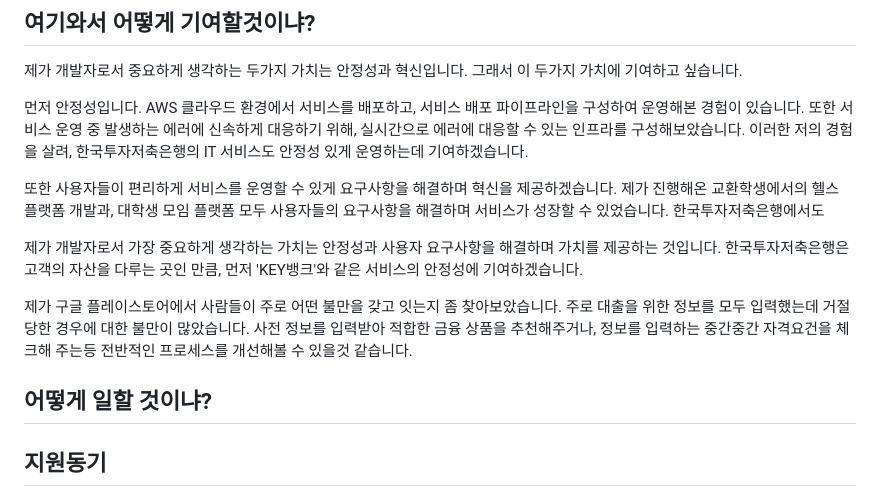
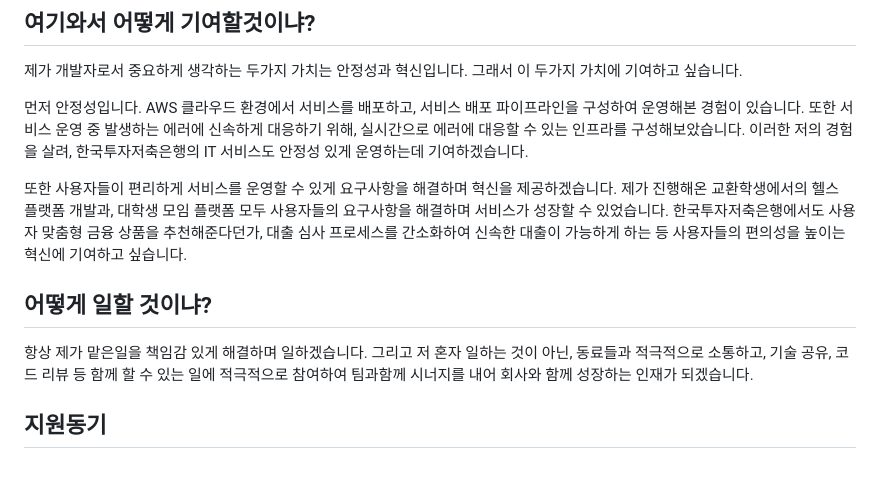
Before and after one commit to beming-dev/beming-dev.github.io, a Markdown page: src/blog/한국투자 저축은행.md, the part around the change. Drawn GitHub-style; blank space fills up the shorter version.

Commit message:
vault backup: 2025-09-30 14:08:44

```diff
--- a/src/blog/한국투자 저축은행.md
+++ b/src/blog/한국투자 저축은행.md
@@ -265,13 +265,12 @@ Key뱅크 앱은 전반적으로, 불필요한 기능 없이 깔끔하고 사용
 
 먼저 안정성입니다. AWS 클라우드 환경에서 서비스를 배포하고, 서비스 배포 파이프라인을 구성하여 운영해본 경험이 있습니다. 또한 서비스 운영 중 발생하는 에러에 신속하게 대응하기 위해, 실시간으로 에러에 대응할 수 있는 인프라를 구성해보았습니다. 이러한 저의 경험을 살려, 한국투자저축은행의 IT 서비스도 안정성 있게 운영하는데 기여하겠습니다.
 
-또한 사용자들이 편리하게 서비스를 운영할 수 있게 요구사항을 해결하며 혁신을 제공하겠습니다. 제가 진행해온 교환학생에서의 헬스 플랫폼 개발과, 대학생 모임 플랫폼 모두 사용자들의 요구사항을 해결하며 서비스가 성장할 수 있었습니다. 한국투자저축은행에서도
+또한 사용자들이 편리하게 서비스를 운영할 수 있게 요구사항을 해결하며 혁신을 제공하겠습니다. 제가 진행해온 교환학생에서의 헬스 플랫폼 개발과, 대학생 모임 플랫폼 모두 사용자들의 요구사항을 해결하며 서비스가 성장할 수 있었습니다. 한국투자저축은행에서도 사용자 맞춤형 금융 상품을 추천해준다던가, 대출 심사 프로세스를 간소화하여 신속한 대출이 가능하게 하는 등 사용자들의 편의성을 높이는 혁신에 기여하고 싶습니다.
 
-제가 개발자로서 가장 중요하게 생각하는 가치는 안정성과 사용자 요구사항을 해결하며 가치를 제공하는 것입니다.
-한국투자저축은행은 고객의 자산을 다루는 곳인 만큼, 먼저 'KEY뱅크'와 같은 서비스의 안정성에 기여하겠습니다.
+## 어떻게 일할 것이냐?
 
-제가 구글 플레이스토어에서 사람들이 주로 어떤 불만을 갖고 잇는지 좀 찾아보았습니다. 주로 대출을 위한 정보를 모두 입력했는데 거절당한 경우에 대한 불만이 많았습니다. 사전 정보를 입력받아 적합한 금융 상품을 추천해주거나, 정보를 입력하는 중간중간 자격요건을 체크해 주는등 전반적인 프로세스를 개선해볼 수 있을것 같습니다.
-## 어떻게 일할 것이냐?
+항상 제가 맡은일을 책임감 있게 해결하며 일하겠습니다.
+그리고 저 혼자 일하는 것이 아닌, 동료들과 적극적으로 소통하고, 기술 공유, 코드 리뷰 등 함께 할 수 있는 일에 적극적으로 참여하여 팀과함께 시너지를 내어 회사와 함께 성장하는 인재가 되겠습니다.
 
 ## 지원동기
 
```
